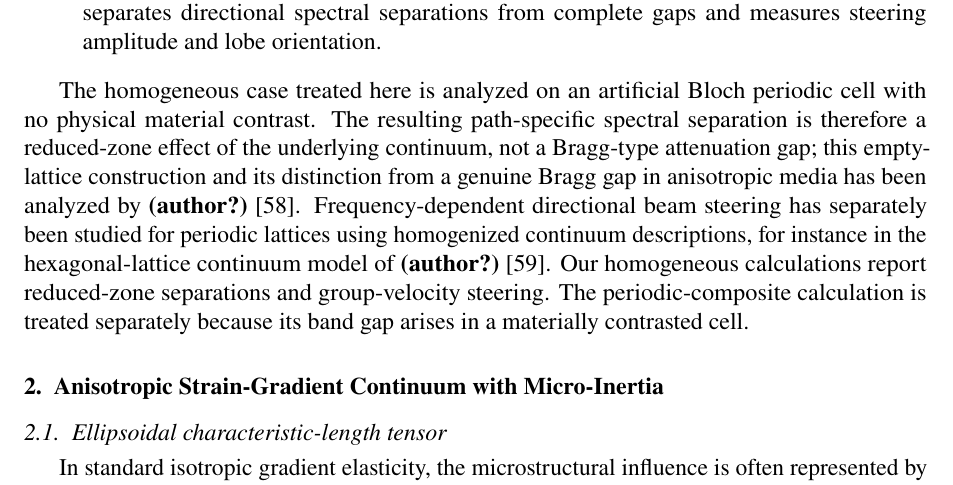
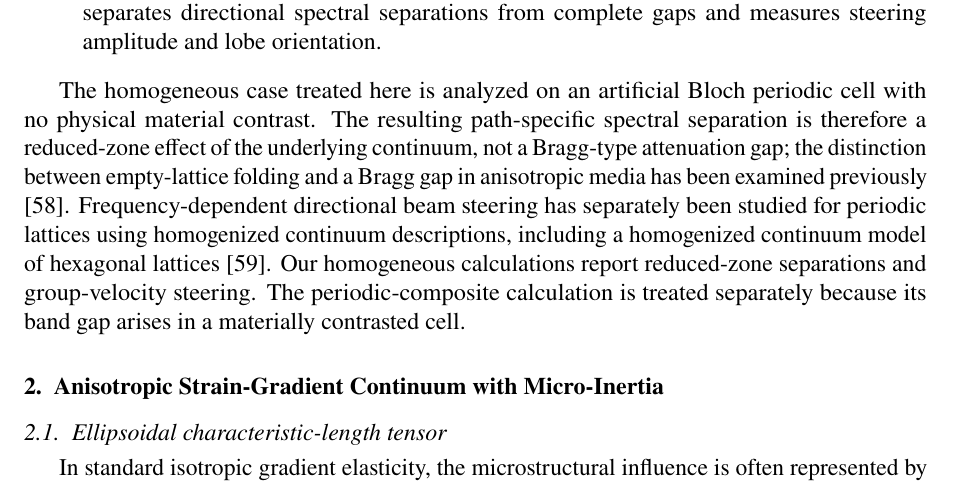
Before and after one commit to vipin-oss/FEM_9_18_Oct_APR_single_author, a LaTeX paper (02_Blinded_Manuscript_IJES.tex, which reads sections/sec01_intro.tex): part of page 3 of 35, cut so that both start at the same text. Compiled offline with pdfLaTeX.

Commit message:
Adapt two narrative citations to numbered reference style

```diff
--- a/sections/sec01_intro.tex
+++ b/sections/sec01_intro.tex
@@ -20,5 +20,5 @@ We consider a two-dimensional Bloch problem with an oriented ellipsoidal length
 \end{itemize}
 
 {\sloppy
-The homogeneous case treated here is analyzed on an artificial Bloch periodic cell with no physical material contrast. The resulting path-specific spectral separation is therefore a reduced-zone effect of the underlying continuum, not a Bragg-type attenuation gap; this empty-lattice construction and its distinction from a genuine Bragg gap in anisotropic media has been analyzed by \citet{WangMaznevLaude2016}. Frequency-dependent directional beam steering has separately been studied for periodic lattices using homogenized continuum descriptions, for instance in the hexagonal-lattice continuum model of \citet{RosiAuffray2019}. Our homogeneous calculations report reduced-zone separations and group-velocity steering. The periodic-composite calculation is treated separately because its band gap arises in a materially contrasted cell.
+The homogeneous case treated here is analyzed on an artificial Bloch periodic cell with no physical material contrast. The resulting path-specific spectral separation is therefore a reduced-zone effect of the underlying continuum, not a Bragg-type attenuation gap; the distinction between empty-lattice folding and a Bragg gap in anisotropic media has been examined previously \cite{WangMaznevLaude2016}. Frequency-dependent directional beam steering has separately been studied for periodic lattices using homogenized continuum descriptions, including a homogenized continuum model of hexagonal lattices \cite{RosiAuffray2019}. Our homogeneous calculations report reduced-zone separations and group-velocity steering. The periodic-composite calculation is treated separately because its band gap arises in a materially contrasted cell.
 \par}
```
